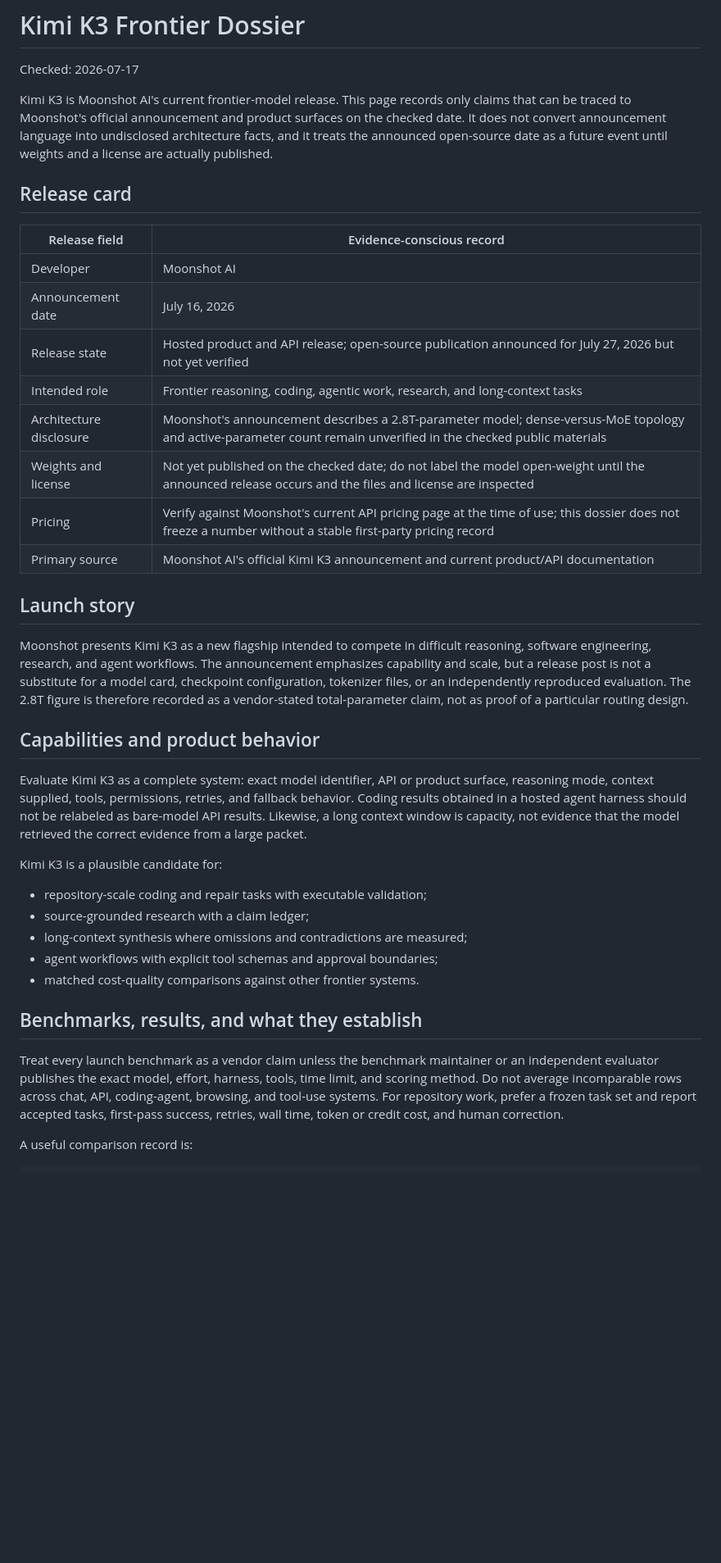
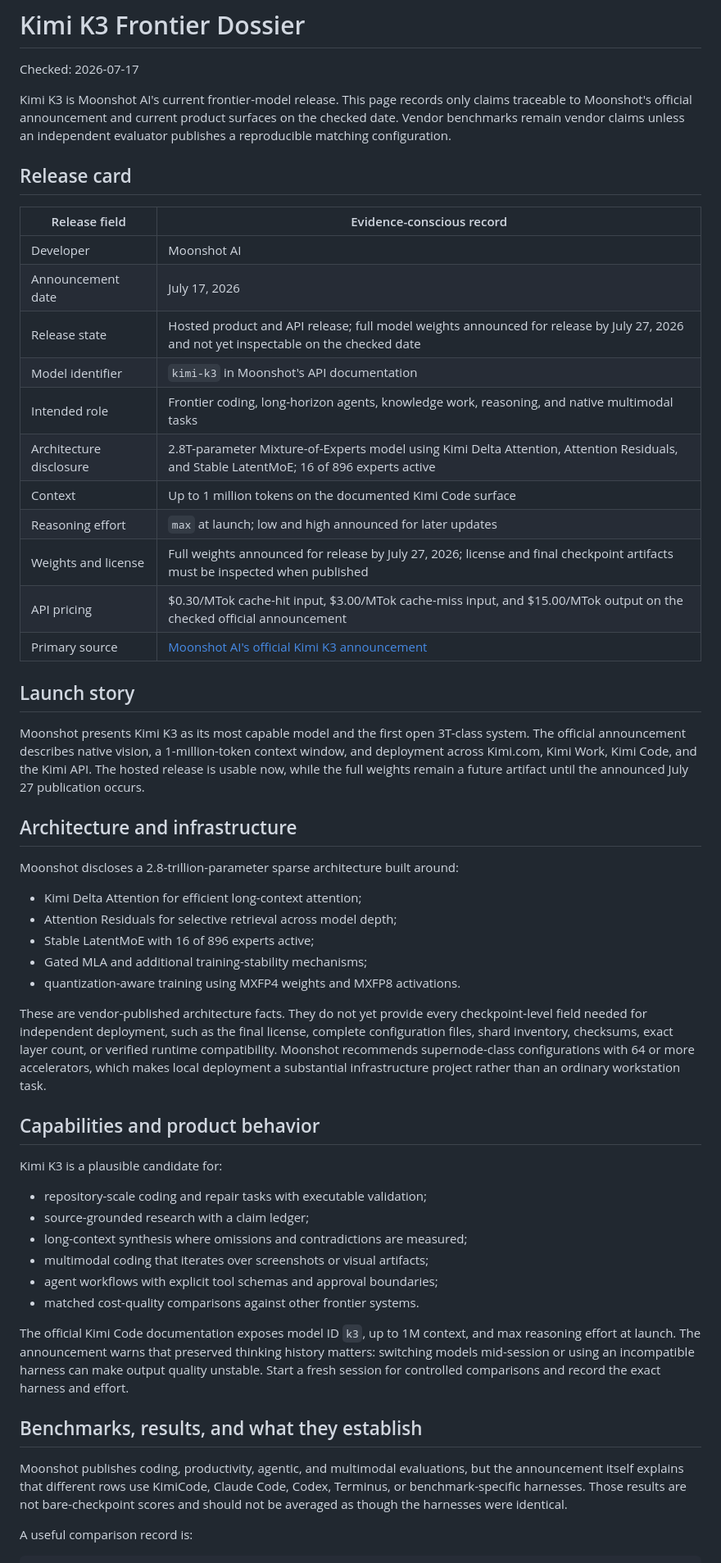
Before and after one commit to Yaked1/ai-lab-codex-workbench, a Markdown page: docs/guides/kimi-k3-frontier-dossier.md, the part around one of its changes. Shown at 82% size. Rendered like a GitHub page; blank space fills up the shorter version.

Commit message:
docs: correct Kimi K3 architecture and release facts

```diff
--- a/docs/guides/kimi-k3-frontier-dossier.md
+++ b/docs/guides/kimi-k3-frontier-dossier.md
@@ -3,58 +3,75 @@
 Checked: 2026-07-17
 
 Kimi K3 is Moonshot AI's current frontier-model release. This page records only
-claims that can be traced to Moonshot's official announcement and product
-surfaces on the checked date. It does not convert announcement language into
-undisclosed architecture facts, and it treats the announced open-source date as
-a future event until weights and a license are actually published.
+claims traceable to Moonshot's official announcement and current product
+surfaces on the checked date. Vendor benchmarks remain vendor claims unless an
+independent evaluator publishes a reproducible matching configuration.
 
 ## Release card
 
 | Release field | Evidence-conscious record |
 | --- | --- |
 | Developer | Moonshot AI |
-| Announcement date | July 16, 2026 |
-| Release state | Hosted product and API release; open-source publication announced for July 27, 2026 but not yet verified |
-| Intended role | Frontier reasoning, coding, agentic work, research, and long-context tasks |
-| Architecture disclosure | Moonshot's announcement describes a 2.8T-parameter model; dense-versus-MoE topology and active-parameter count remain unverified in the checked public materials |
-| Weights and license | Not yet published on the checked date; do not label the model open-weight until the announced release occurs and the files and license are inspected |
-| Pricing | Verify against Moonshot's current API pricing page at the time of use; this dossier does not freeze a number without a stable first-party pricing record |
-| Primary source | Moonshot AI's official Kimi K3 announcement and current product/API documentation |
+| Announcement date | July 17, 2026 |
+| Release state | Hosted product and API release; full model weights announced for release by July 27, 2026 and not yet inspectable on the checked date |
+| Model identifier | `kimi-k3` in Moonshot's API documentation |
+| Intended role | Frontier coding, long-horizon agents, knowledge work, reasoning, and native multimodal tasks |
+| Architecture disclosure | 2.8T-parameter Mixture-of-Experts model using Kimi Delta Attention, Attention Residuals, and Stable LatentMoE; 16 of 896 experts active |
+| Context | Up to 1 million tokens on the documented Kimi Code surface |
+| Reasoning effort | `max` at launch; low and high announced for later updates |
+| Weights and license | Full weights announced for release by July 27, 2026; license and final checkpoint artifacts must be inspected when published |
+| API pricing | $0.30/MTok cache-hit input, $3.00/MTok cache-miss input, and $15.00/MTok output on the checked official announcement |
+| Primary source | [Moonshot AI's official Kimi K3 announcement](https://www.kimi.com/blog/kimi-k3) |
 
 ## Launch story
 
-Moonshot presents Kimi K3 as a new flagship intended to compete in difficult
-reasoning, software engineering, research, and agent workflows. The announcement
-emphasizes capability and scale, but a release post is not a substitute for a
-model card, checkpoint configuration, tokenizer files, or an independently
-reproduced evaluation. The 2.8T figure is therefore recorded as a vendor-stated
-total-parameter claim, not as proof of a particular routing design.
+Moonshot presents Kimi K3 as its most capable model and the first open
+3T-class system. The official announcement describes native vision, a
+1-million-token context window, and deployment across Kimi.com, Kimi Work,
+Kimi Code, and the Kimi API. The hosted release is usable now, while the full
+weights remain a future artifact until the announced July 27 publication occurs.
+
+## Architecture and infrastructure
+
+Moonshot discloses a 2.8-trillion-parameter sparse architecture built around:
+
+- Kimi Delta Attention for efficient long-context attention;
+- Attention Residuals for selective retrieval across model depth;
+- Stable LatentMoE with 16 of 896 experts active;
+- Gated MLA and additional training-stability mechanisms;
+- quantization-aware training using MXFP4 weights and MXFP8 activations.
+
+These are vendor-published architecture facts. They do not yet provide every
+checkpoint-level field needed for independent deployment, such as the final
+license, complete configuration files, shard inventory, checksums, exact layer
+count, or verified runtime compatibility. Moonshot recommends supernode-class
+configurations with 64 or more accelerators, which makes local deployment a
+substantial infrastructure project rather than an ordinary workstation task.
 
 ## Capabilities and product behavior
-
-Evaluate Kimi K3 as a complete system: exact model identifier, API or product
-surface, reasoning mode, context supplied, tools, permissions, retries, and
-fallback behavior. Coding results obtained in a hosted agent harness should not
-be relabeled as bare-model API results. Likewise, a long context window is
-capacity, not evidence that the model retrieved the correct evidence from a
-large packet.
 
 Kimi K3 is a plausible candidate for:
 
 - repository-scale coding and repair tasks with executable validation;
 - source-grounded research with a claim ledger;
 - long-context synthesis where omissions and contradictions are measured;
+- multimodal coding that iterates over screenshots or visual artifacts;
 - agent workflows with explicit tool schemas and approval boundaries;
 - matched cost-quality comparisons against other frontier systems.
 
+The official Kimi Code documentation exposes model ID `k3`, up to 1M context,
+and max reasoning effort at launch. The announcement warns that preserved
+thinking history matters: switching models mid-session or using an incompatible
+harness can make output quality unstable. Start a fresh session for controlled
+comparisons and record the exact harness and effort.
+
 ## Benchmarks, results, and what they establish
 
-Treat every launch benchmark as a vendor claim unless the benchmark maintainer
-or an independent evaluator publishes the exact model, effort, harness, tools,
-time limit, and scoring method. Do not average incomparable rows across chat,
-API, coding-agent, browsing, and tool-use systems. For repository work, prefer a
-frozen task set and report accepted tasks, first-pass success, retries, wall
-time, token or credit cost, and human correction.
+Moonshot publishes coding, productivity, agentic, and multimodal evaluations,
+but the announcement itself explains that different rows use KimiCode, Claude
+Code, Codex, Terminus, or benchmark-specific harnesses. Those results are not
+bare-checkpoint scores and should not be averaged as though the harnesses were
+identical.
 
 A useful comparison record is:
 
```
Also changed, not shown: other parts of docs/guides/kimi-k3-frontier-dossier.md (+33 -20 lines).
